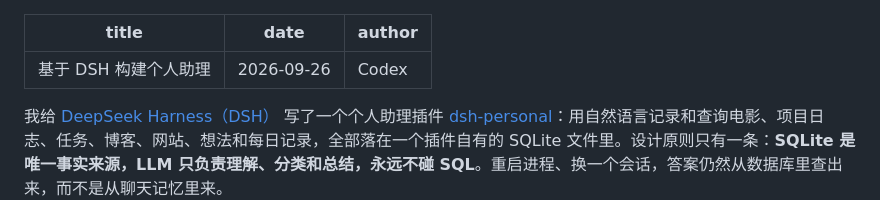
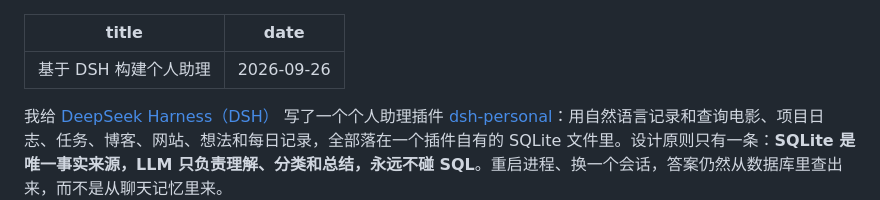
Before and after one commit to ChengqianHuang/chengqianhuang.github.io, a Markdown page: posts/dsh-personal-assistant.md, the part around the change. Rendered like a GitHub page.

Commit message:
fix: 移除错误的作者署名

```diff
--- a/posts/dsh-personal-assistant.md
+++ b/posts/dsh-personal-assistant.md
@@ -1,7 +1,6 @@
 ---
 title: 基于 DSH 构建个人助理
 date: 2026-09-26
-author: Codex
 ---
 
 我给 [DeepSeek Harness（DSH）](https://github.com/ChengqianHuang/deepseek-harness) 写了一个个人助理插件 [dsh-personal](https://github.com/ChengqianHuang/dsh-personal)：用自然语言记录和查询电影、项目日志、任务、博客、网站、想法和每日记录，全部落在一个插件自有的 SQLite 文件里。设计原则只有一条：**SQLite 是唯一事实来源，LLM 只负责理解、分类和总结，永远不碰 SQL**。重启进程、换一个会话，答案仍然从数据库里查出来，而不是从聊天记忆里来。
```
